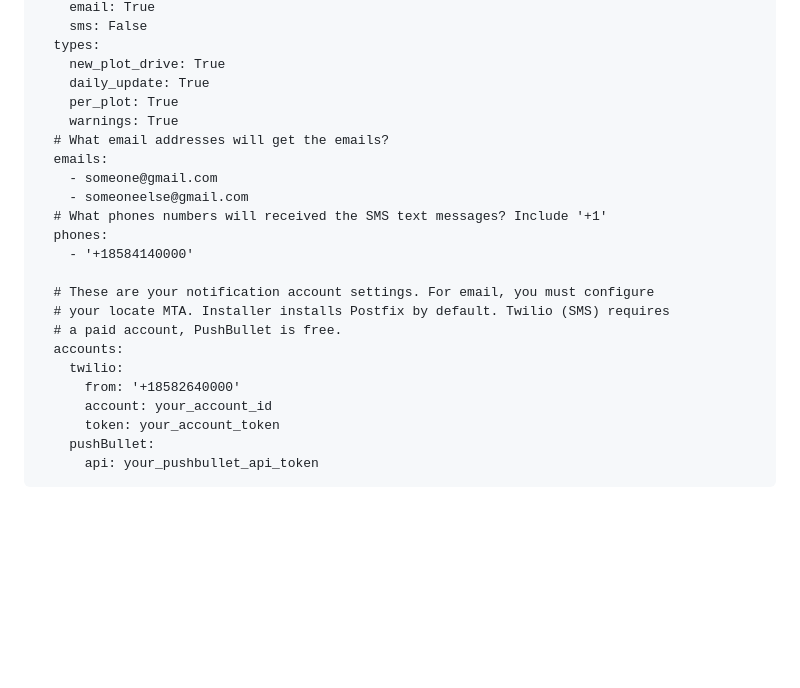
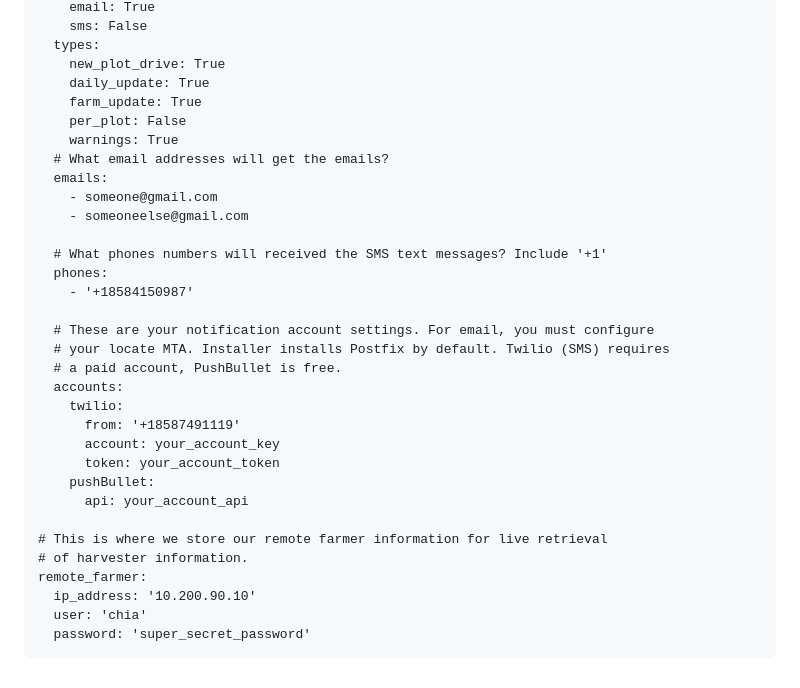
Before and after one commit to rjsears/chia_plot_manager, a Markdown page: chiaplot/readme.md, the part around one of its changes. Drawn GitHub-style; blank space fills up the shorter version.

````diff
--- a/chiaplot/readme.md
+++ b/chiaplot/readme.md
@@ -120,24 +184,33 @@ notifications:
   types:
     new_plot_drive: True
     daily_update: True
-    per_plot: True
+    farm_update: True
+    per_plot: False
     warnings: True
   # What email addresses will get the emails?
   emails:
     - someone@gmail.com
     - someoneelse@gmail.com
+
   # What phones numbers will received the SMS text messages? Include '+1'
   phones:
-    - '+18584140000'
+    - '+18584150987'
 
   # These are your notification account settings. For email, you must configure
   # your locate MTA. Installer installs Postfix by default. Twilio (SMS) requires
   # a paid account, PushBullet is free.
   accounts:
     twilio:
-      from: '+18582640000'
-      account: your_account_id
+      from: '+18587491119'
+      account: your_account_key
       token: your_account_token
     pushBullet:
-      api: your_pushbullet_api_token
+      api: your_account_api
+
+# This is where we store our remote farmer information for live retrieval
+# of harvester information.
+remote_farmer:
+  ip_address: '10.200.90.10'
+  user: 'chia'
+  password: 'super_secret_password'
 ```
````
Also changed, not shown: other parts of chiaplot/readme.md (+138 -74 lines).
